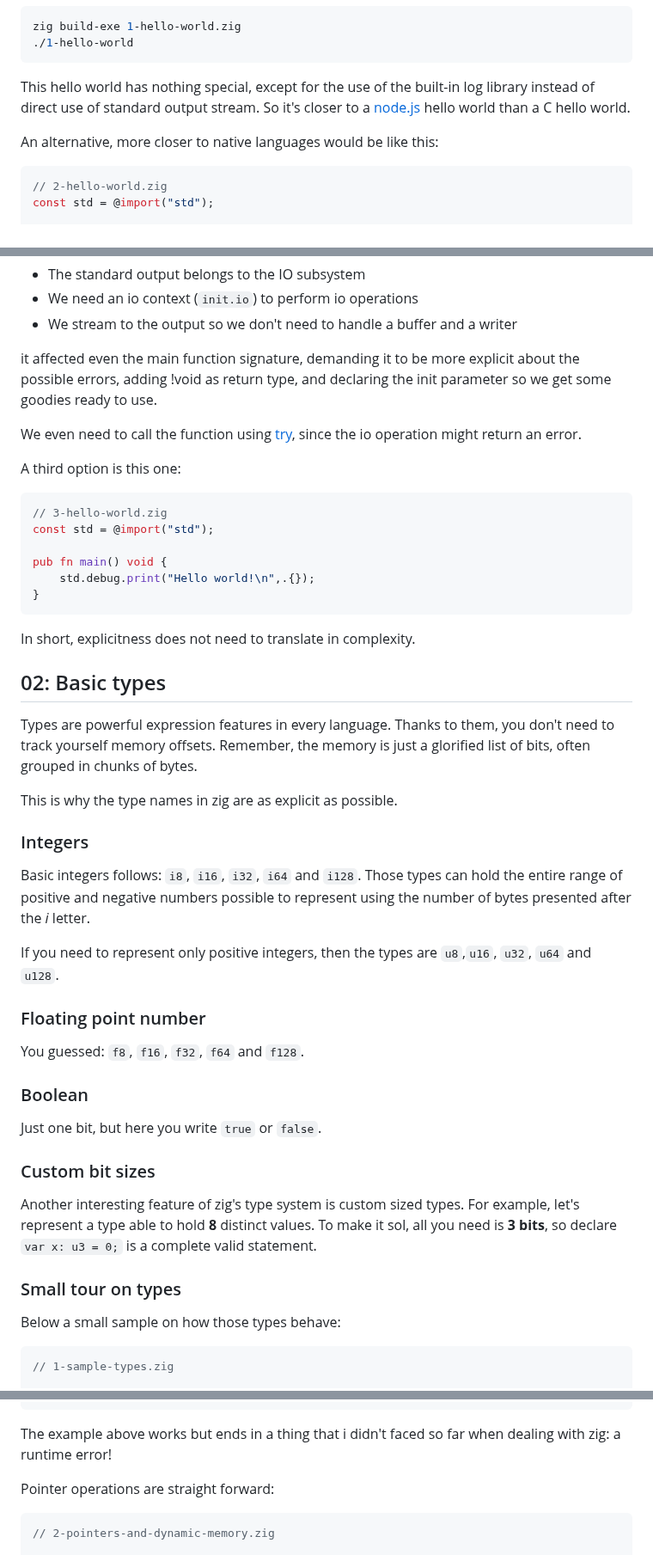
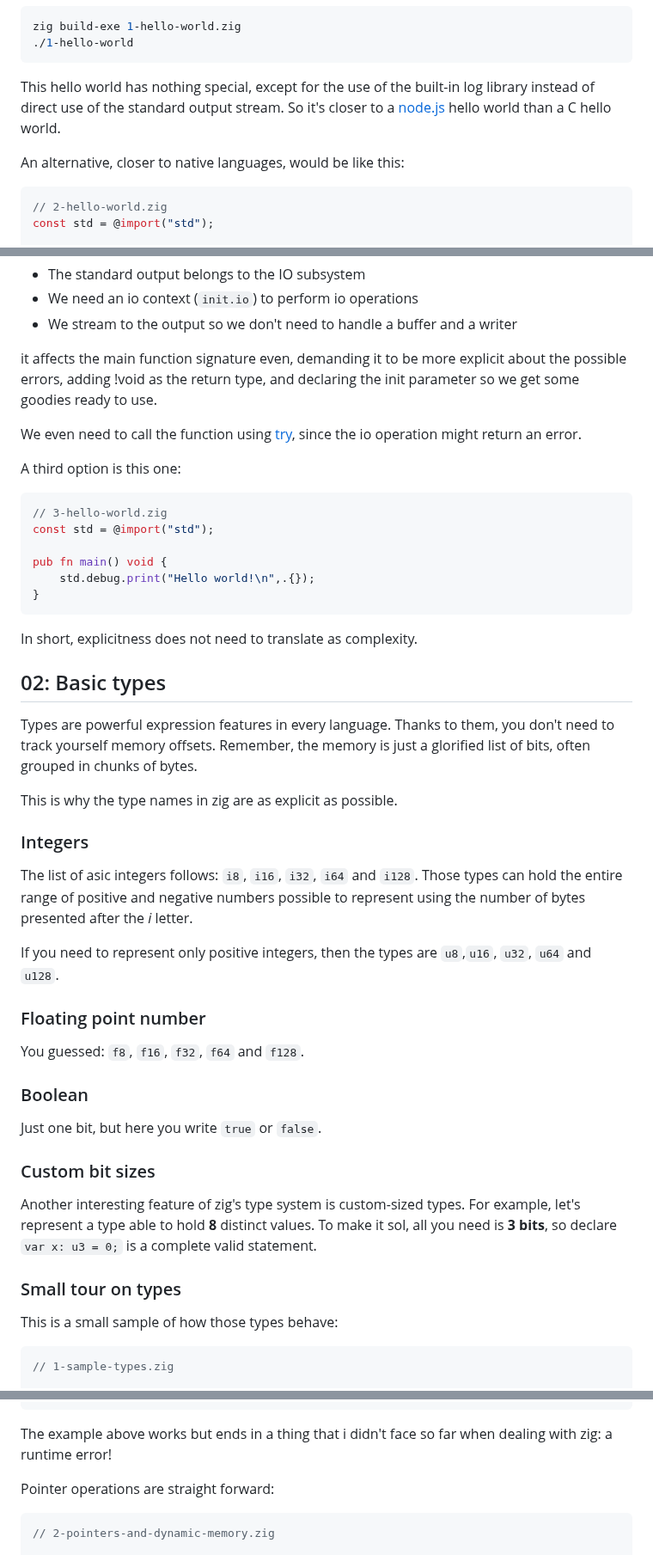
Before and after one commit to sombriks/sombriks-hq, a Markdown page: src/blog/0092-a-zig-overview.md, 3 parts joined by grey strips. Shown at 86% size. Drawn GitHub-style.

````diff
--- a/src/blog/0092-a-zig-overview.md
+++ b/src/blog/0092-a-zig-overview.md
@@ -186,12 +186,12 @@ zig build-exe 1-hello-world.zig
 ```
 
 This hello world has nothing special, except for the use of the built-in log
-library instead of direct use of standard output stream. So it's closer to a
+library instead of direct use of the standard output stream. So it's closer to a
 [node.js][node.js] hello world than a C hello world.
 
 [node.js]: https://nodejs.org
 
-An alternative, more closer to native languages would be like this:
+An alternative, closer to native languages, would be like this:
 
 ```zig
 // 2-hello-world.zig
@@ -211,9 +211,9 @@ Instead, the design choice of be highly explicit surfaces:
 - We need an io context (`init.io`) to perform io operations
 - We stream to the output so we don't need to handle a buffer and a writer
 
-it affected even the main function signature, demanding it to be more explicit
-about the possible errors, adding !void as return type, and declaring the init
-parameter so we get some goodies ready to use.
+it affects the main function signature even, demanding it to be more explicit
+about the possible errors, adding !void as the return type, and declaring the
+init parameter so we get some goodies ready to use.
 
 We even need to call the function using [try][try], since the io operation
 might return an error.
@@ -231,7 +231,7 @@ pub fn main() void {
 }
 ```
 
-In short, explicitness does not need to translate in complexity.
+In short, explicitness does not need to translate as complexity.
 
 ## 02: Basic types
 
@@ -243,9 +243,9 @@ This is why the type names in zig are as explicit as possible.
 
 ### Integers
 
-Basic integers follows: `i8`, `i16`, `i32`, `i64` and `i128`. Those types can
-hold the entire range of positive and negative numbers possible to represent
-using the number of bytes presented after the _i_ letter.
+The list of asic integers follows: `i8`, `i16`, `i32`, `i64` and `i128`. Those
+types can hold the entire range of positive and negative numbers possible to
+represent using the number of bytes presented after the _i_ letter.
 
 If you need to represent only positive integers, then the types are `u8`,`u16`,
 `u32`, `u64` and `u128`.
@@ -260,14 +260,14 @@ Just one bit, but here you write `true` or `false`.
 
 ### Custom bit sizes
 
-Another interesting feature of zig's type system is custom sized types. For
+Another interesting feature of zig's type system is custom-sized types. For
 example, let's represent a type able to hold **8** distinct values. To make it
 sol, all you need is **3 bits**, so declare `var x: u3 = 0;` is a complete
 valid statement.
 
 ### Small tour on types
 
-Below a small sample on how those types behave:
+This is a small sample of how those types behave:
 
 ```zig
 // 1-sample-types.zig
@@ -639,7 +639,7 @@ pub fn main() void {
 }
 ```
 
-The example above works but ends in a thing that i didn't faced so far when
+The example above works but ends in a thing that i didn't face so far when
 dealing with zig: a runtime error!
 
 Pointer operations are straight forward:
````
Also changed, not shown: other parts of src/blog/0092-a-zig-overview.md (+61 -61 lines).
